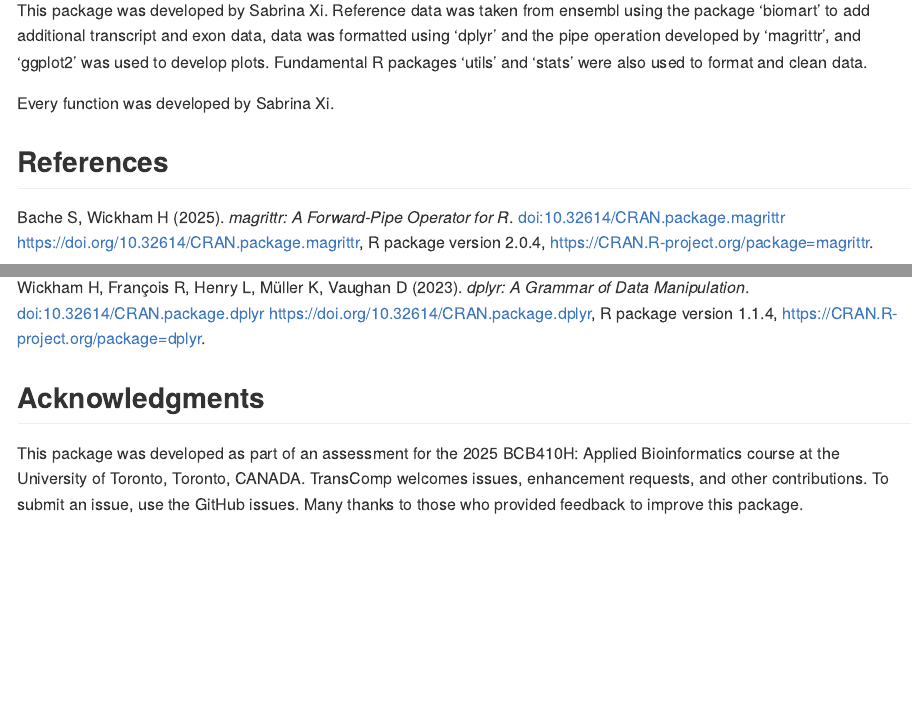
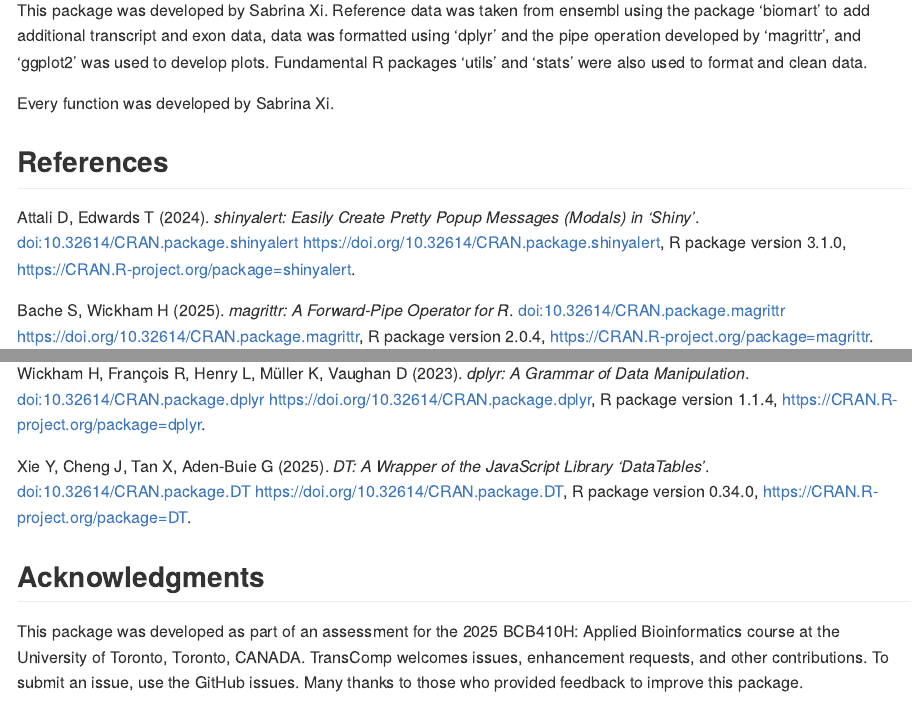
Before and after one commit to xsabrin/TransComp, an R Markdown document (README.Rmd): the page in a window 1100 px wide, from 2150 px down, and a second part further down, joined at a grey line. Rendered offline with R 4.5, knitr and Pandoc, with nearby package versions.

Commit message:
updated references

```diff
--- a/README.Rmd
+++ b/README.Rmd
@@ -78,16 +78,18 @@ Every function was developed by Sabrina Xi.
 
 ## References
 
+Attali D, Edwards T (2024). _shinyalert: Easily Create Pretty Popup
+  Messages (Modals) in 'Shiny'_. doi:10.32614/CRAN.package.shinyalert
+  <https://doi.org/10.32614/CRAN.package.shinyalert>, R package
+  version 3.1.0, <https://CRAN.R-project.org/package=shinyalert>.
+
 Bache S, Wickham H (2025). _magrittr: A Forward-Pipe Operator for R_. doi:10.32614/CRAN.package.magrittr
   <https://doi.org/10.32614/CRAN.package.magrittr>, R package version 2.0.4,
   <https://CRAN.R-project.org/package=magrittr>.
 
 BioMart and Bioconductor: a powerful link between biological databases and microarray data analysis. Steffen Durinck, Yves Moreau, Arek Kasprzyk, Sean Davis, Bart De Moor, Alvis Brazma and Wolfgang Huber, Bioinformatics 21, 3439-3440 (2005).
 
-Chang W, Cheng J, Allaire J, Sievert C, Schloerke B, Xie Y, Allen J, McPherson
-  J, Dipert A, Borges B (2025). _shiny: Web Application Framework for R_.
-  doi:10.32614/CRAN.package.shiny <https://doi.org/10.32614/CRAN.package.shiny>,
-  R package version 1.11.1, <https://CRAN.R-project.org/package=shiny>.
+Chang W, Cheng J, Allaire J, Sievert C, Schloerke B, Xie Y, Allen J, McPherson J, Dipert A, Borges B (2025). _shiny: Web Application Framework for R_. doi:10.32614/CRAN.package.shiny <https://doi.org/10.32614/CRAN.package.shiny>, R package version 1.11.1, <https://CRAN.R-project.org/package=shiny>.
 
 Dyer C Sarah et al. Ensembl 2025. Nucleic Acids Res. 2025, 53(D1):D948–D957. PMID: 39656687. doi:10.1093/nar/gkae1071
 
@@ -101,6 +103,8 @@ Wickham, H. (2016). ggplot2: Elegant Graphics for Data Analysis. Springer-Verlag
 
 Wickham H, François R, Henry L, Müller K, Vaughan D (2023). _dplyr: A Grammar of Data Manipulation_. doi:10.32614/CRAN.package.dplyr <https://doi.org/10.32614/CRAN.package.dplyr>, R package version 1.1.4, <https://CRAN.R-project.org/package=dplyr>.
 
+Xie Y, Cheng J, Tan X, Aden-Buie G (2025). _DT: A Wrapper of the JavaScript Library 'DataTables'_. doi:10.32614/CRAN.package.DT <https://doi.org/10.32614/CRAN.package.DT>, R package version 0.34.0, <https://CRAN.R-project.org/package=DT>.
+
 ## Acknowledgments
 
 This package was developed as part of an assessment for the 2025 BCB410H: Applied Bioinformatics course at the University of Toronto, Toronto, CANADA. TransComp welcomes issues, enhancement requests, and other contributions. To submit an issue, use the GitHub issues. Many thanks to those who provided feedback to improve this package.
```
Also changed, not shown: R/runTransComp.R (+5 -0 lines), 1 other file.
